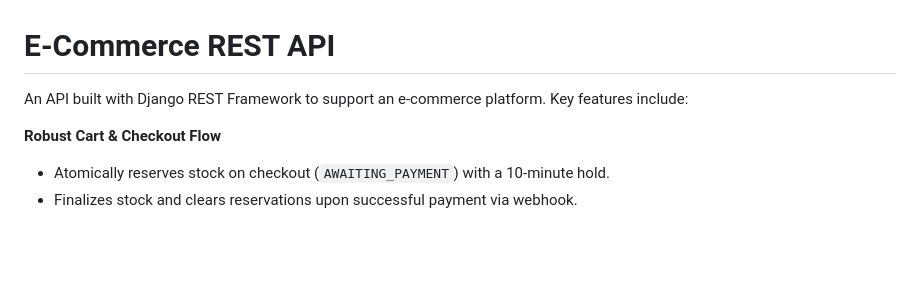
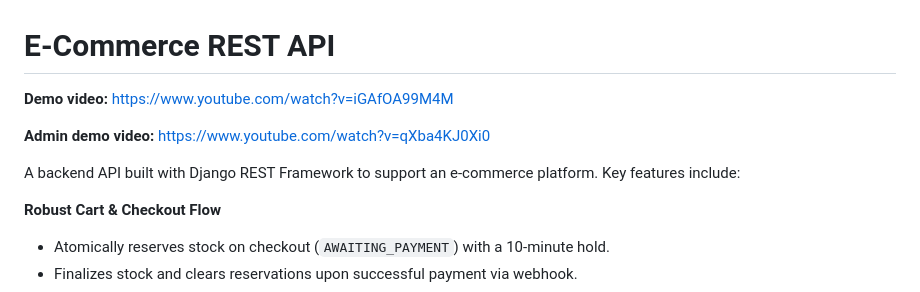
Before and after one commit to JoachimTramper/E-Commerce-REST-API---Django-REST-Framework, a Markdown page: README.md, the part around the change. GitHub-like rendering; blank space fills up the shorter version.

Commit message:
Add demo and admin demo video links to README

```diff
--- a/README.md
+++ b/README.md
@@ -1,6 +1,12 @@
 # E-Commerce REST API
 
-An API built with Django REST Framework to support an e-commerce platform. Key features include:
+**Demo video:**
+https://www.youtube.com/watch?v=iGAfOA99M4M
+
+**Admin demo video:**
+https://www.youtube.com/watch?v=qXba4KJ0Xi0
+
+A backend API built with Django REST Framework to support an e-commerce platform. Key features include:
 
 **Robust Cart & Checkout Flow**
 
```
